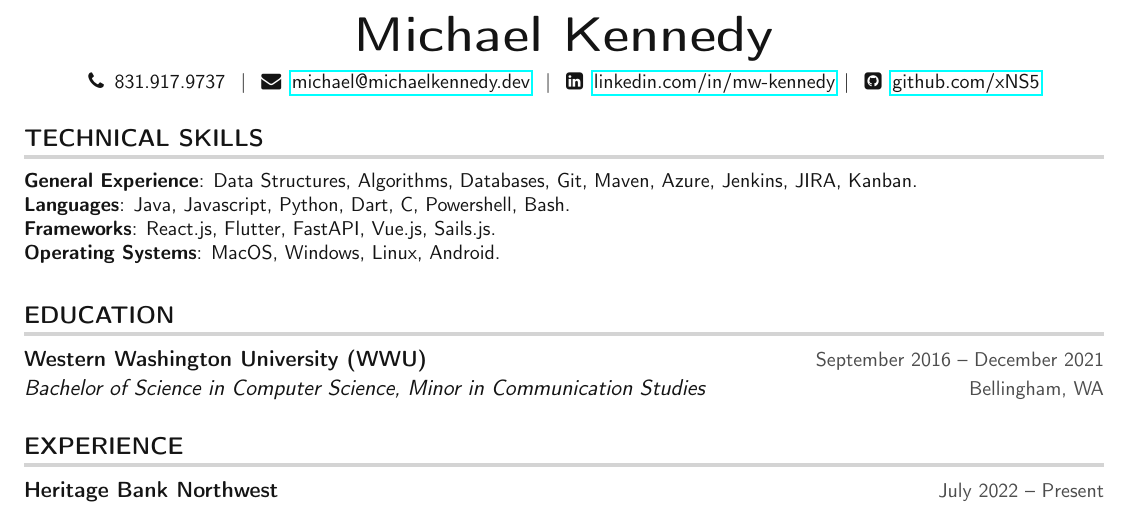
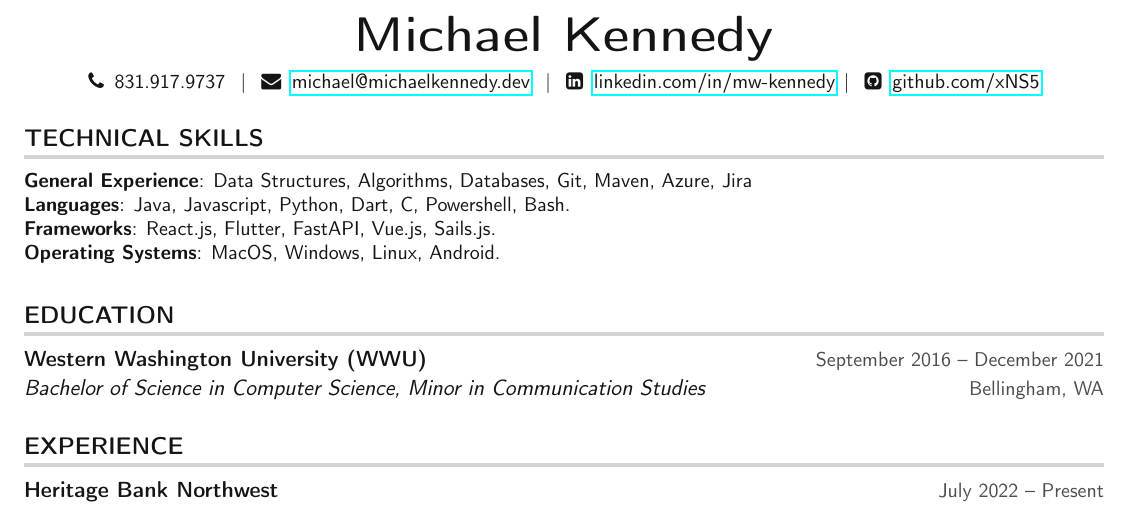
Before and after one commit to xNS5/resume, a LaTeX CV (MichaelKennedy_Resume.tex): part of page 1 of 2, cut so that both start at the same text. Compiled offline with pdfLaTeX.

Commit message:
Removing Jenkins from list

```diff
--- a/MichaelKennedy_Resume.tex
+++ b/MichaelKennedy_Resume.tex
@@ -130,7 +130,7 @@
 \section{TECHNICAL SKILLS}
  \begin{itemize}[leftmargin=0in, label={}]
     \small{\item{
-    \textbf{General Experience}{: Data Structures, Algorithms, Databases, Git, Maven, Azure, Jenkins, JIRA, Kanban.}\\
+    \textbf{General Experience}{: Data Structures, Algorithms, Databases, Git, Maven, Azure, Jira}\\
      \textbf{Languages}{: Java, Javascript, Python, Dart, C, Powershell, Bash.} \\
      \textbf{Frameworks}{: React.js, Flutter, FastAPI, Vue.js, Sails.js.}\\
      \textbf{Operating Systems}{: MacOS, Windows, Linux, Android.}
```
